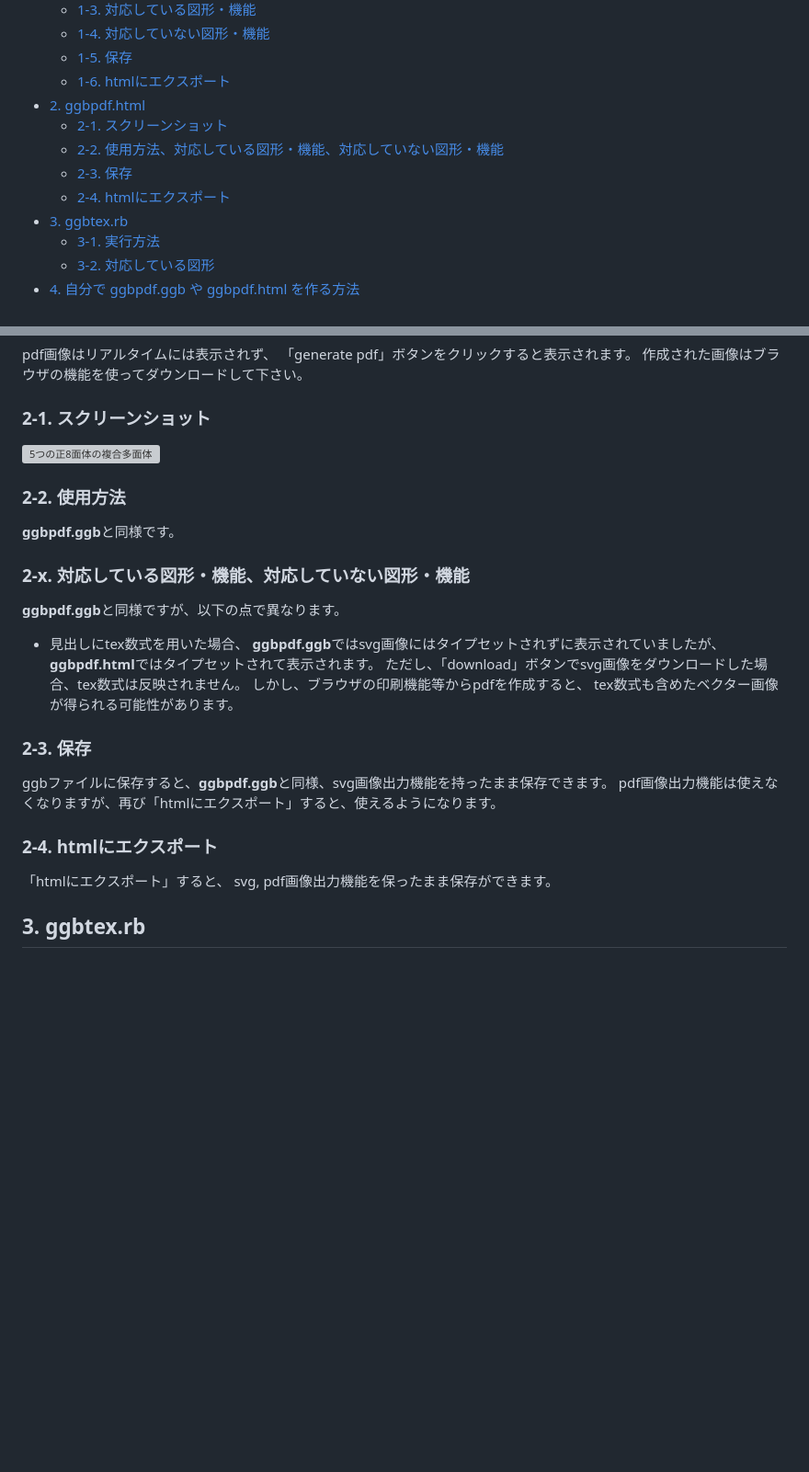
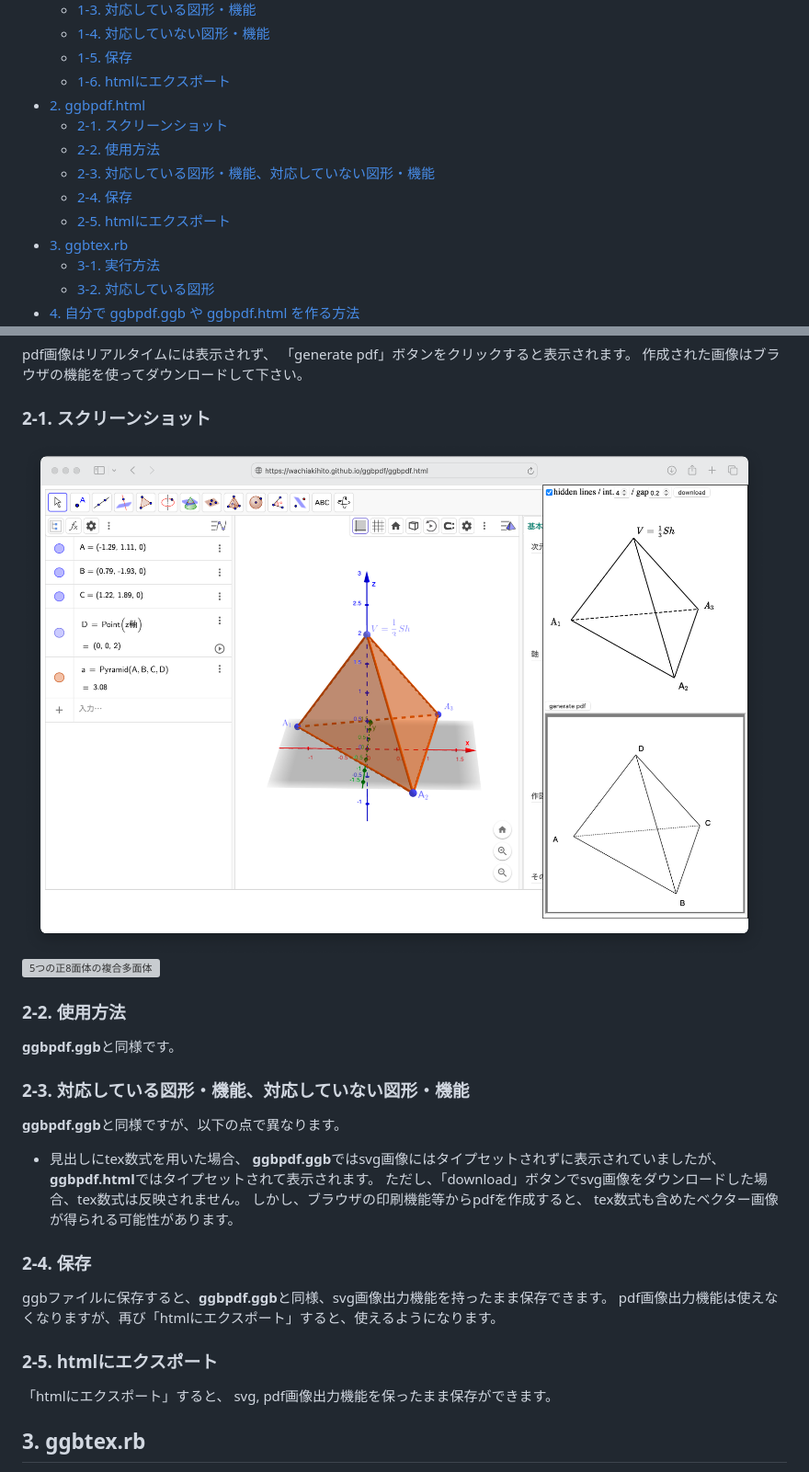
Before and after one commit to wachiakihito/ggbpdf, a Markdown page: README.md, 2 parts joined by grey strips. Shown at 92% size. Rendered like a GitHub page; blank space fills up the shorter version; grey boxes are pictures that could not be loaded.

Commit message:
add a figure

```diff
--- a/README.md
+++ b/README.md
@@ -9,9 +9,10 @@
   - [1-6. htmlにエクスポート](#1-6-htmlにエクスポート)
 - [2. ggbpdf.html](#2-ggbpdfhtml)
   - [2-1. スクリーンショット](#2-1-スクリーンショット)
-  - [2-2. 使用方法、対応している図形・機能、対応していない図形・機能](#2-2-使用方法、対応している図形・機能、対応していない図形・機能)
-  - [2-3. 保存](#2-3-保存)
-  - [2-4. htmlにエクスポート](#2-4-htmlにエクスポート)
+  - [2-2. 使用方法](#2-2-使用方法)
+  - [2-3. 対応している図形・機能、対応していない図形・機能](#2-3-対応している図形・機能、対応していない図形・機能)
+  - [2-4. 保存](#2-4-保存)
+  - [2-5. htmlにエクスポート](#2-5-htmlにエクスポート)
 - [3. ggbtex.rb](#3-ggbtexrb)
   - [3-1. 実行方法](#3-1-実行方法)
   - [3-2. 対応している図形](#3-2-対応している図形)
@@ -120,12 +121,13 @@ pdf画像はリアルタイムには表示されず、
 
 ### 2-1. スクリーンショット
 
+![3角錐](fig/cone-html.png)
 ![5つの正8面体の複合多面体](fig/compound-icosahedron-html.png)
 
 ### 2-2. 使用方法
 **ggbpdf.ggb**と同様です。
 
-### 2-x. 対応している図形・機能、対応していない図形・機能
+### 2-3. 対応している図形・機能、対応していない図形・機能
 **ggbpdf.ggb**と同様ですが、以下の点で異なります。
 
 * 見出しにtex数式を用いた場合、
@@ -135,11 +137,11 @@ pdf画像はリアルタイムには表示されず、
 しかし、ブラウザの印刷機能等からpdfを作成すると、
 tex数式も含めたベクター画像が得られる可能性があります。
 
-### 2-3. 保存
+### 2-4. 保存
 ggbファイルに保存すると、**ggbpdf.ggb**と同様、svg画像出力機能を持ったまま保存できます。
 pdf画像出力機能は使えなくなりますが、再び「htmlにエクスポート」すると、使えるようになります。
 
-### 2-4. htmlにエクスポート
+### 2-5. htmlにエクスポート
 「htmlにエクスポート」すると、
 svg, pdf画像出力機能を保ったまま保存ができます。
 
```
